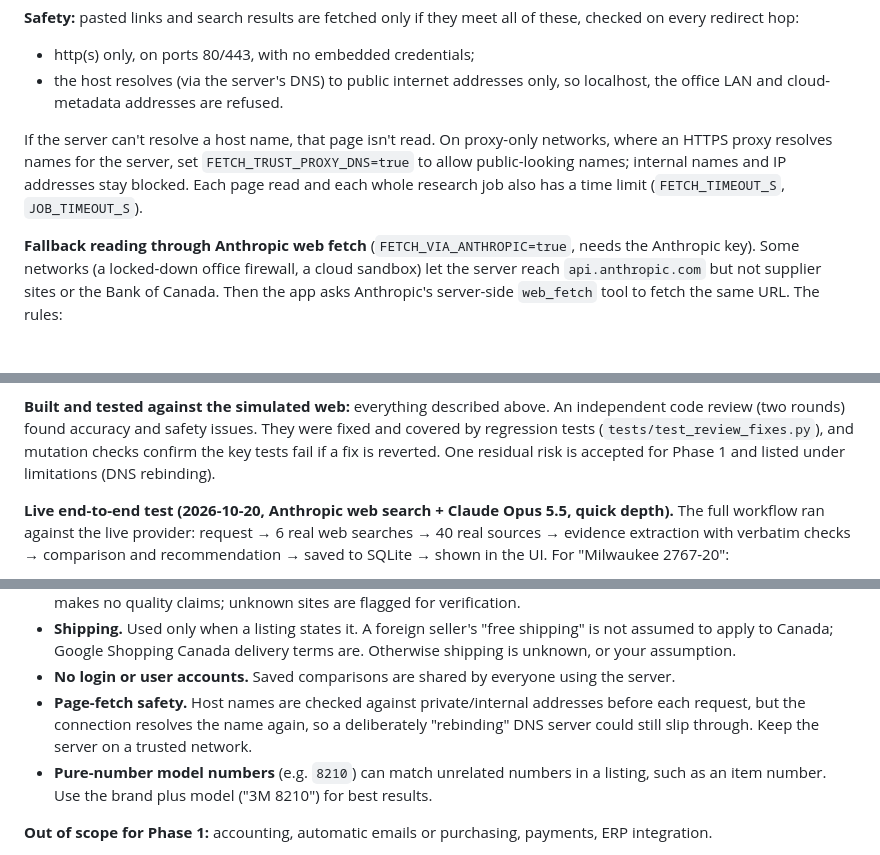
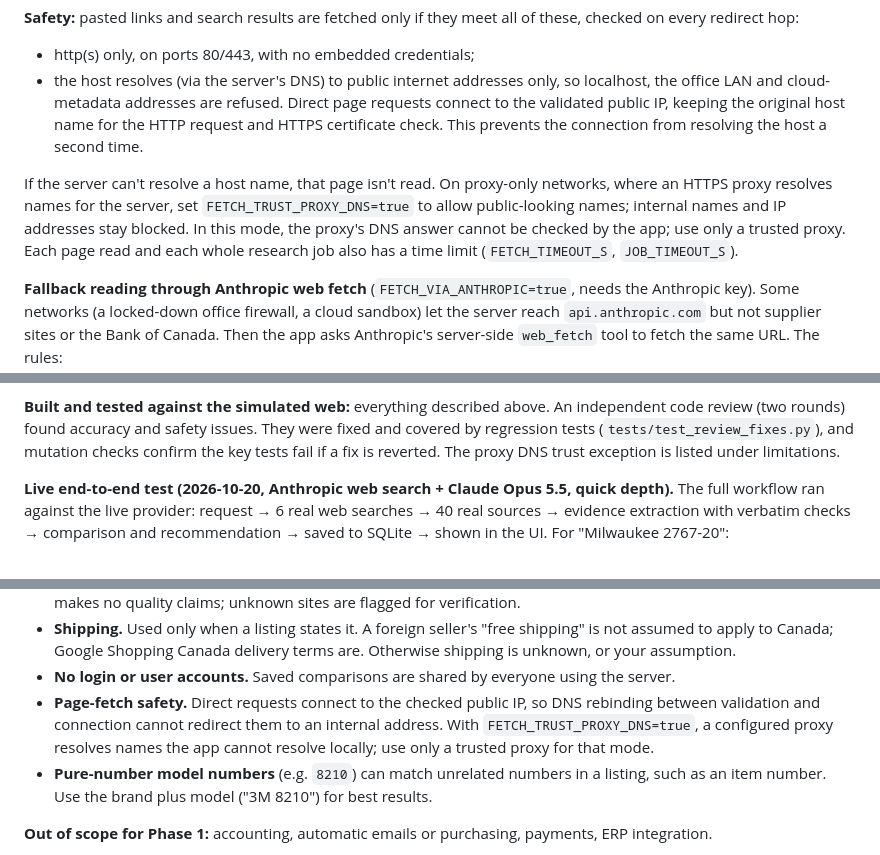
Before and after one commit to coreygagne/purchasing-intel, a Markdown page: README.md, 3 parts joined by grey strips. GitHub-like rendering; blank space fills up the shorter version.

Commit message:
Document direct fetch pinning and proxy DNS trust

```diff
--- a/README.md
+++ b/README.md
@@ -126,10 +126,13 @@ redirect hop:
 - http(s) only, on ports 80/443, with no embedded credentials;
 - the host resolves (via the server's DNS) to public internet addresses only, so localhost, the office LAN and
   cloud-metadata addresses are refused.
+Direct page requests connect to the validated public IP, keeping the original host name for the HTTP request
+and HTTPS certificate check. This prevents the connection from resolving the host a second time.
 
 If the server can't resolve a host name, that page isn't read. On proxy-only networks, where an HTTPS proxy
 resolves names for the server, set `FETCH_TRUST_PROXY_DNS=true` to allow public-looking names; internal
-names and IP addresses stay blocked. Each page read and each whole research job also has a time limit
+names and IP addresses stay blocked. In this mode, the proxy's DNS answer cannot be checked by the app; use
+only a trusted proxy. Each page read and each whole research job also has a time limit
 (`FETCH_TIMEOUT_S`, `JOB_TIMEOUT_S`).
 
 **Fallback reading through Anthropic web fetch** (`FETCH_VIA_ANTHROPIC=true`, needs the Anthropic key). Some
@@ -477,8 +480,8 @@ aren't. The changes:
 
 **Built and tested against the simulated web:** everything described above. An independent code review
 (two rounds) found accuracy and safety issues. They were fixed and covered by regression tests
-(`tests/test_review_fixes.py`), and mutation checks confirm the key tests fail if a fix is reverted. One
-residual risk is accepted for Phase 1 and listed under limitations (DNS rebinding).
+(`tests/test_review_fixes.py`), and mutation checks confirm the key tests fail if a fix is reverted. The
+proxy DNS trust exception is listed under limitations.
 
 **Live end-to-end test (2026-10-20, Anthropic web search + Claude Opus 5.5, quick depth).** The full workflow
 ran against the live provider: request → 6 real web searches → 40 real sources → evidence extraction with
@@ -703,9 +706,9 @@ provider key is still needed to see real prices.
 - **Shipping.** Used only when a listing states it. A foreign seller's "free shipping" is not assumed to apply
   to Canada; Google Shopping Canada delivery terms are. Otherwise shipping is unknown, or your assumption.
 - **No login or user accounts.** Saved comparisons are shared by everyone using the server.
-- **Page-fetch safety.** Host names are checked against private/internal addresses before each request, but
-  the connection resolves the name again, so a deliberately "rebinding" DNS server could still slip through.
-  Keep the server on a trusted network.
+- **Page-fetch safety.** Direct requests connect to the checked public IP, so DNS rebinding between validation
+  and connection cannot redirect them to an internal address. With `FETCH_TRUST_PROXY_DNS=true`, a configured
+  proxy resolves names the app cannot resolve locally; use only a trusted proxy for that mode.
 - **Pure-number model numbers** (e.g. `8210`) can match unrelated numbers in a listing, such as an item
   number. Use the brand plus model ("3M 8210") for best results.
 
```
